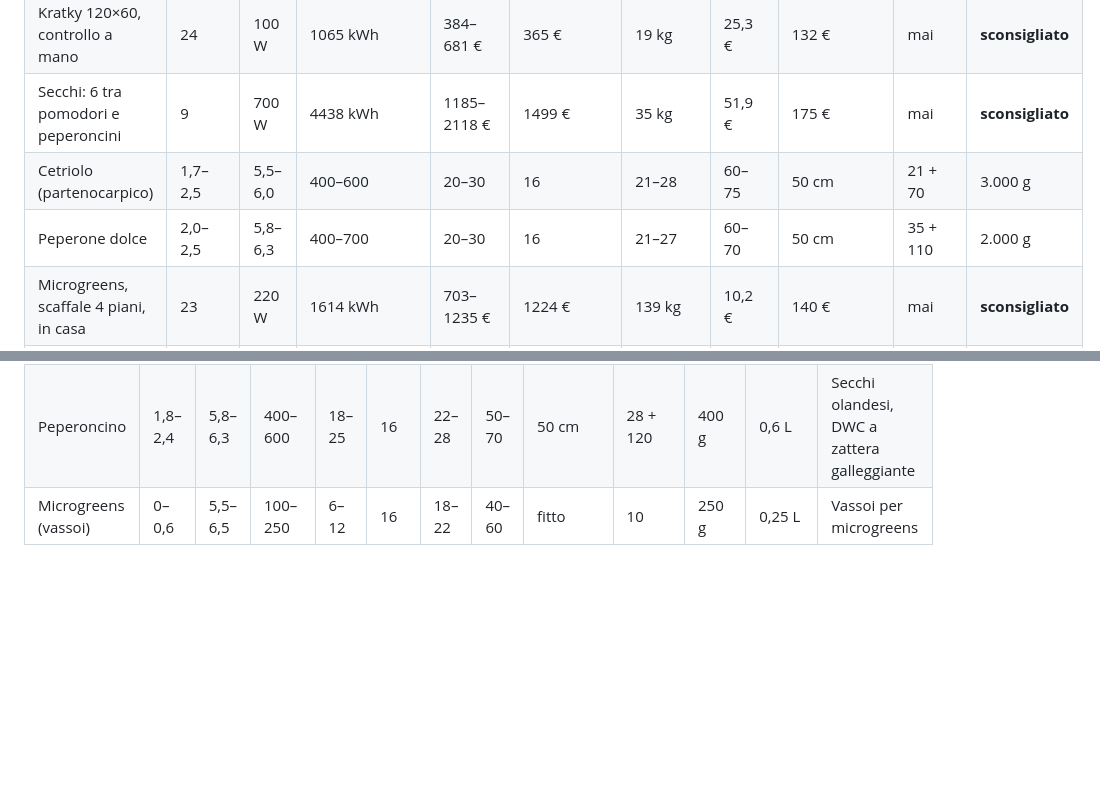
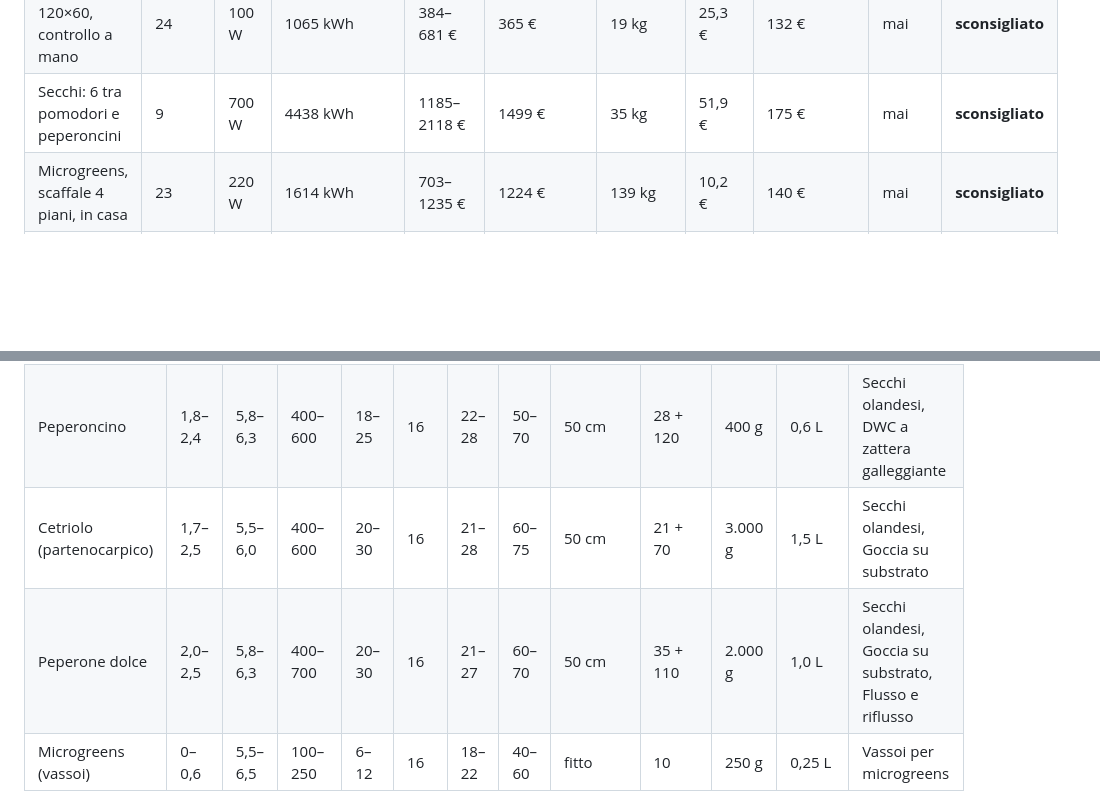
Before and after one commit to Walter-98/AgriTech, a Markdown page: IDROPONICA.md, 2 parts joined by grey strips. Rendered like a GitHub page; blank space fills up the shorter version.

Commit message:
Guida: righe di cetriolo e peperone nella tabella delle colture
Co-Authored-By: Claude Opus 5.5 <noreply@anthropic.com>
Claude-Session: https://claude.ai/code/session_01Y463otuG9DqqysKk5edHWG

```diff
--- a/IDROPONICA.md
+++ b/IDROPONICA.md
@@ -40,8 +40,6 @@ non vale niente se nessuno lo compra. Modelli e limiti in [MODELLI.md](MODELLI.m
 | DWC 120×120 (lattuga, basilico) | 35 | 190 W | 1756 kWh | 701–1215 € | 633 € | 38 kg | 21,8 € | 190 € | mai | **sconsigliato** |
 | Kratky 120×60, controllo a mano | 24 | 100 W | 1065 kWh | 384–681 € | 365 € | 19 kg | 25,3 € | 132 € | mai | **sconsigliato** |
 | Secchi: 6 tra pomodori e peperoncini | 9 | 700 W | 4438 kWh | 1185–2118 € | 1499 € | 35 kg | 51,9 € | 175 € | mai | **sconsigliato** |
-| Cetriolo (partenocarpico) | 1,7–2,5 | 5,5–6,0 | 400–600 | 20–30 | 16 | 21–28 | 60–75 | 50 cm | 21 + 70 | 3.000 g | 1,5 L | Secchi olandesi, Goccia su substrato |
-| Peperone dolce | 2,0–2,5 | 5,8–6,3 | 400–700 | 20–30 | 16 | 21–27 | 60–70 | 50 cm | 35 + 110 | 2.000 g | 1,0 L | Secchi olandesi, Goccia su substrato, Flusso e riflusso |
 | Microgreens, scaffale 4 piani, in casa | 23 | 220 W | 1614 kWh | 703–1235 € | 1224 € | 139 kg | 10,2 € | 140 € | mai | **sconsigliato** |
 | Microgreens, scaffale 4 piani, 90% venduto al 70% del prezzo | 23 | 220 W | 1614 kWh | 703–1235 € | 1224 € | 139 kg | 10,2 € | 2767 € | 0,6 anni | conviene |
 
@@ -70,6 +68,8 @@ pianta per raccolta, acqua per pianta grande al giorno.
 | Fragola (rifiorente) | 1,2–1,8 | 5,5–6,2 | 400–600 | 17–25 | 14 | 18–24 | 60–75 | 25 cm | 90 | 150 g | 0,25 L | NFT a canali, Torri verticali, Secchi olandesi |
 | Pomodoro ciliegino | 2–3 | 5,5–6,5 | 500–800 | 20–30 | 16 | 20–26 | 60–70 | 60 cm | 28 + 120 | 3 kg | 1,2 L | Secchi olandesi, DWC a zattera galleggiante |
 | Peperoncino | 1,8–2,4 | 5,8–6,3 | 400–600 | 18–25 | 16 | 22–28 | 50–70 | 50 cm | 28 + 120 | 400 g | 0,6 L | Secchi olandesi, DWC a zattera galleggiante |
+| Cetriolo (partenocarpico) | 1,7–2,5 | 5,5–6,0 | 400–600 | 20–30 | 16 | 21–28 | 60–75 | 50 cm | 21 + 70 | 3.000 g | 1,5 L | Secchi olandesi, Goccia su substrato |
+| Peperone dolce | 2,0–2,5 | 5,8–6,3 | 400–700 | 20–30 | 16 | 21–27 | 60–70 | 50 cm | 35 + 110 | 2.000 g | 1,0 L | Secchi olandesi, Goccia su substrato, Flusso e riflusso |
 | Microgreens (vassoi) | 0–0,6 | 5,5–6,5 | 100–250 | 6–12 | 16 | 18–22 | 40–60 | fitto | 10 | 250 g | 0,25 L | Vassoi per microgreens |
 
 Colture insieme nello stesso serbatoio solo se EC, pH e temperature si sovrappongono (lattuga, rucola, basilico, prezzemolo
```
